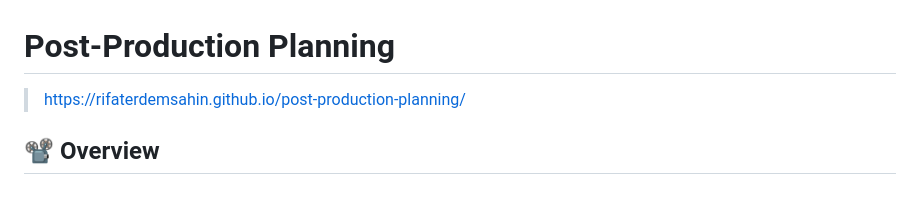
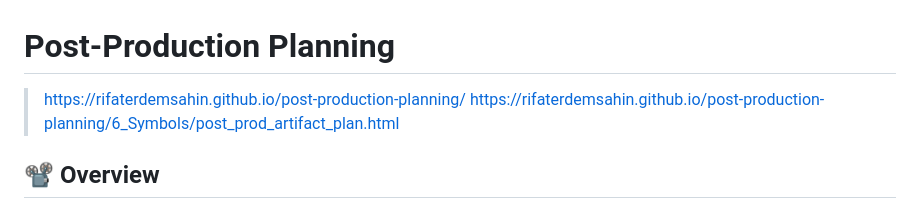
Before and after one commit to rifaterdemsahin/post-production-planning, a Markdown page: README.md, the part around the change. Rendered like a GitHub page.

```diff
--- a/README.md
+++ b/README.md
@@ -1,5 +1,6 @@
 # Post-Production Planning
 > https://rifaterdemsahin.github.io/post-production-planning/
+> https://rifaterdemsahin.github.io/post-production-planning/6_Symbols/post_prod_artifact_plan.html
 
 ## 📽️ Overview
 
```
